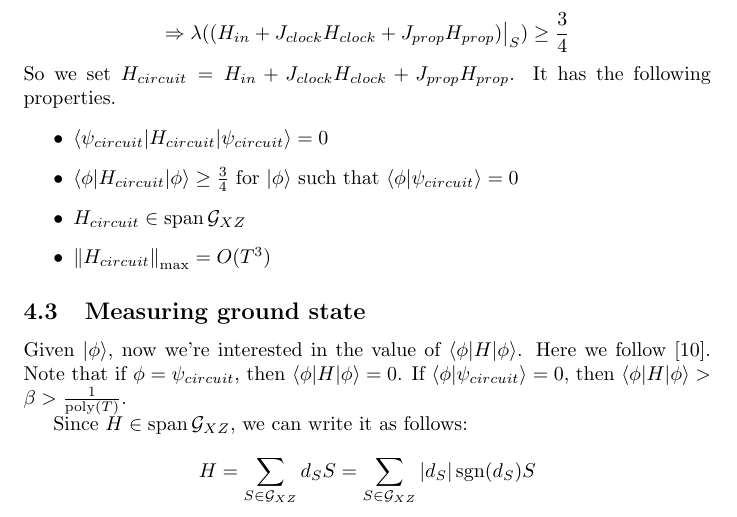
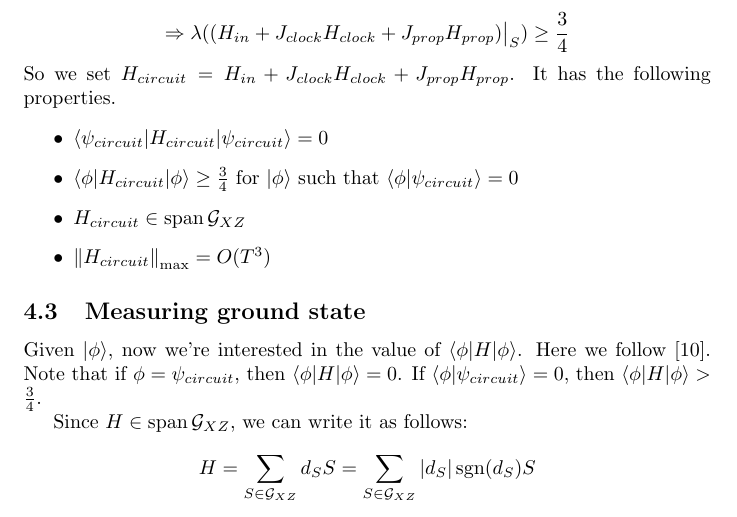
Before and after one commit to ethanlee515/quantum-delegation-paper, a LaTeX paper (paper.tex, which reads longoutput.tex): part of page 7 of 9, cut so that both start at the same text. Compiled offline with pdfLaTeX.

Commit message:
Start to rewrite measurement protocol

```diff
--- a/longoutput.tex
+++ b/longoutput.tex
@@ -137,7 +137,7 @@ So we set $H_{circuit}=H_{in}+J_{clock}H_{clock}+J_{prop}H_{prop}$. It has the f
 
 \subsection{Measuring ground state}
 
-Given $\ket\phi$, now we're interested in the value of $\braket{\phi|H|\phi}$. Here we follow \cite{PhysRevA.93.022326}. Note that if $\phi=\psi_{circuit}$, then $\braket{\phi|H|\phi}=0$. If $\braket{\phi|\psi_{circuit}}=0$, then $\braket{\phi|H|\phi}>\beta>\frac{1}{\poly(T)}$.
+Given $\ket\phi$, now we're interested in the value of $\braket{\phi|H|\phi}$. Here we follow \cite{PhysRevA.93.022326}. Note that if $\phi=\psi_{circuit}$, then $\braket{\phi|H|\phi}=0$. If $\braket{\phi|\psi_{circuit}}=0$, then $\braket{\phi|H|\phi}>\frac{3}{4}$.
 
 Since $H\in\spn\mathcal{G}_{XZ}$, we can write it as follows:
 $$H=\sum_{S\in\mathcal{G}_{XZ}} d_S S= \sum_{S\in\mathcal{G}_{XZ}} |d_S|\sgn(d_S)S$$
```
